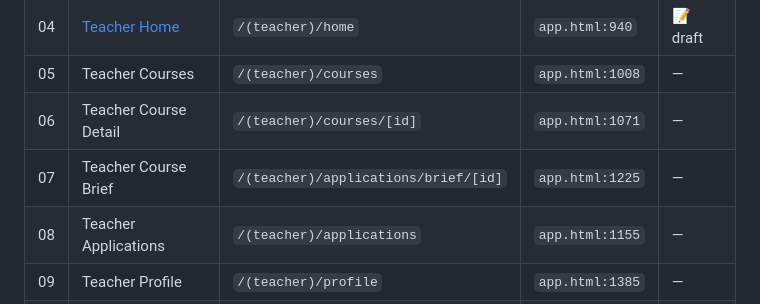
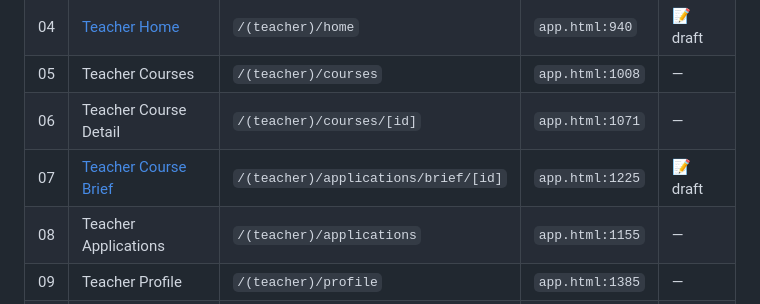
Before and after one commit to aryalsujay/atapp-nepal, a Markdown page: specs/_INDEX.md, the part around the change. GitHub-like rendering.

```diff
--- a/specs/_INDEX.md
+++ b/specs/_INDEX.md
@@ -44,7 +44,7 @@ Legend: `📝 draft` · `👀 review` · `✅ approved` · `🔨 in progress` ·
 | 04 | [Teacher Home](./04-teacher-home.md) | `/(teacher)/home` | `app.html:940` | 📝 draft |
 | 05 | Teacher Courses | `/(teacher)/courses` | `app.html:1008` | — |
 | 06 | Teacher Course Detail | `/(teacher)/courses/[id]` | `app.html:1071` | — |
-| 07 | Teacher Course Brief | `/(teacher)/applications/brief/[id]` | `app.html:1225` | — |
+| 07 | [Teacher Course Brief](./07-teacher-course-brief.md) | `/(teacher)/applications/brief/[id]` | `app.html:1225` | 📝 draft |
 | 08 | Teacher Applications | `/(teacher)/applications` | `app.html:1155` | — |
 | 09 | Teacher Profile | `/(teacher)/profile` | `app.html:1385` | — |
 | 10 | Teacher Edit Profile | `/(teacher)/profile/edit` | `app.html:1585` | — |
```
Also changed, not shown: specs/07-teacher-course-brief.md (added, +339 -0 lines).
